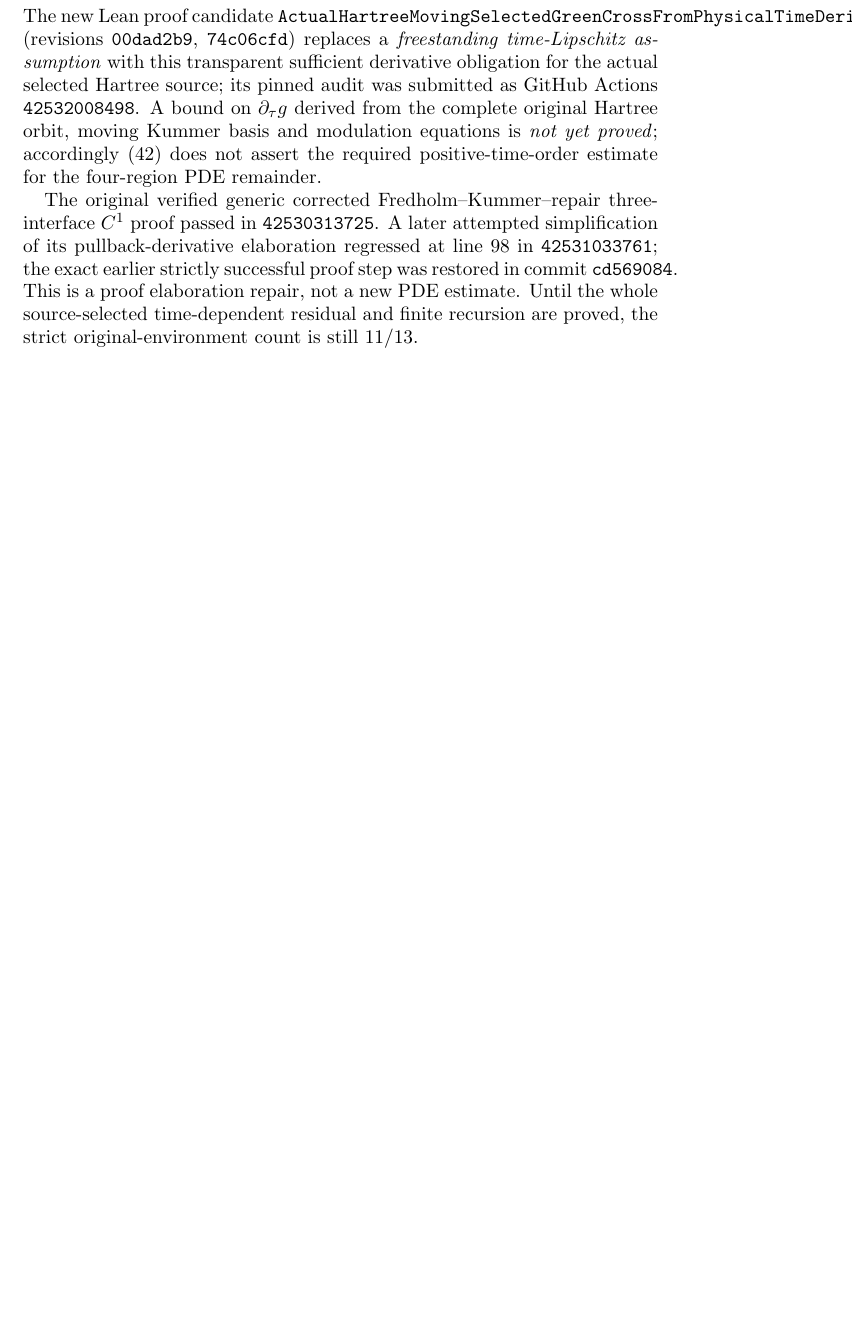
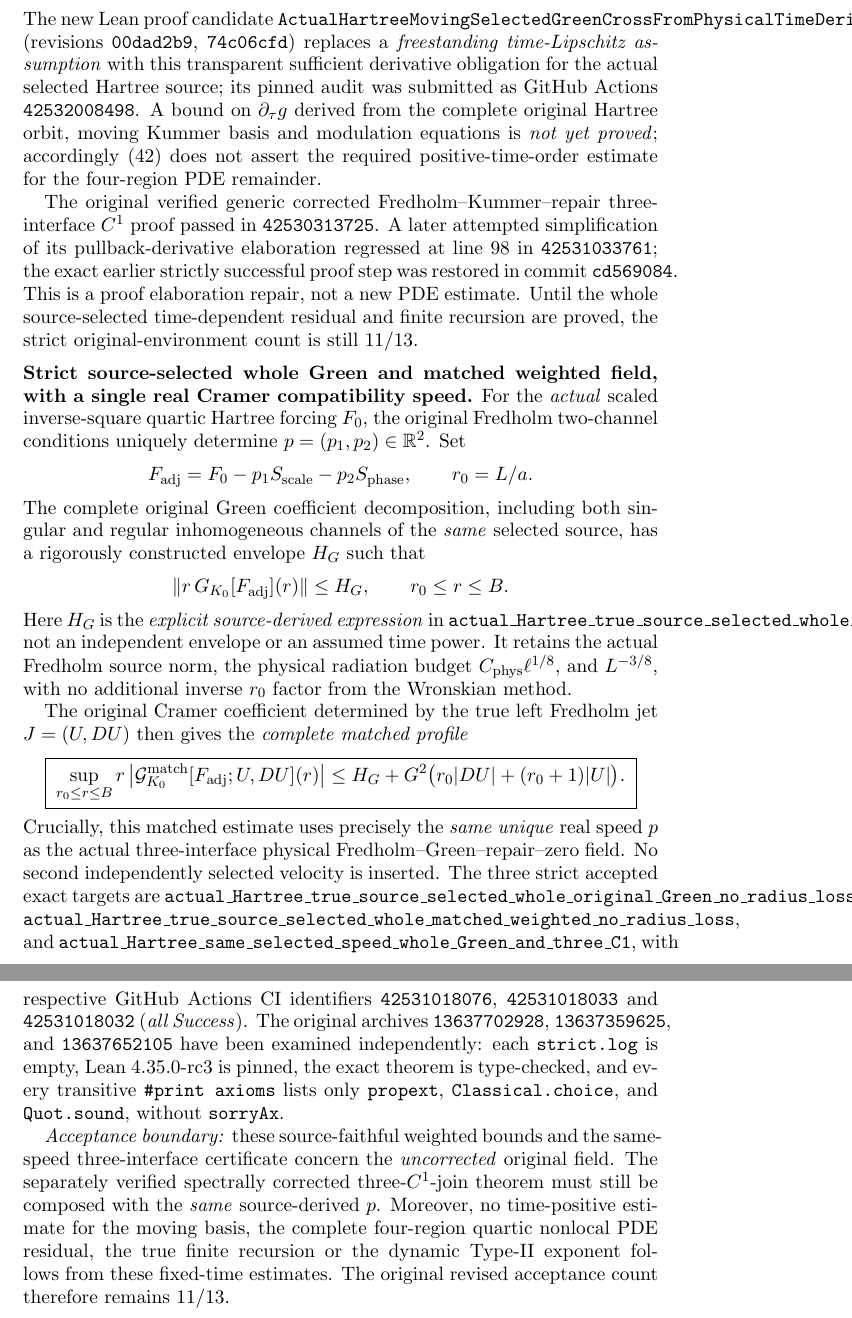
Before and after one commit to penghongzhong/HBL, a LaTeX paper (verification/HBL_213_GREEN_MOVING_TWO_CHANNEL_20261108.tex): part of page 33 of 33 before the commit and two parts of pages 33 and 34 of 34 after it, the two joined at a grey line, cut so that both start at the same text, the shorter picture padded with empty space. Compiled offline with pdfLaTeX.

Commit message:
Synchronize three strictly audited source-selected Hartree full Green and matched weighted same-speed C1 results in section 2.13 TeX

```diff
--- a/verification/HBL_213_GREEN_MOVING_TWO_CHANNEL_20261108.tex
+++ b/verification/HBL_213_GREEN_MOVING_TWO_CHANNEL_20261108.tex
@@ -2451,4 +2451,69 @@ repair, not a new PDE estimate. Until the whole source-selected
 time-dependent residual and finite recursion are proved,
 the strict original-environment count is still \(11/13\).
 
+
+\medskip
+\noindent\textbf{Strict source-selected whole Green and matched weighted
+field, with a single real Cramer compatibility speed.}
+For the \emph{actual} scaled inverse-square quartic Hartree forcing
+\(F_0\), the original Fredholm two-channel conditions uniquely determine
+\(p=(p_1,p_2)\in\mathbb R^2\). Set
+\[
+ F_{\mathrm{adj}}=F_0-p_1S_{\mathrm{scale}}
+                       -p_2S_{\mathrm{phase}},\qquad
+ r_0=L/a.
+\]
+The complete original Green coefficient decomposition, including both
+singular and regular inhomogeneous channels of the \emph{same} selected
+source, has a rigorously constructed envelope \(H_G\) such that
+\[
+ \|r\,G_{K_0}[F_{\mathrm{adj}}](r)\|
+   \le H_G,\qquad r_0\le r\le B.
+\]
+Here \(H_G\) is the \emph{explicit source-derived expression} in
+\texttt{actual\_Hartree\_true\_source\_selected\_whole\_original\_Green\_no\_radius\_loss},
+not an independent envelope or an assumed time power. It retains
+the actual Fredholm source norm, the physical radiation budget
+\(C_{\mathrm{phys}}\ell^{1/8}\), and \(L^{-3/8}\), with no
+additional inverse \(r_0\) factor from the Wronskian method.
+
+The original Cramer coefficient determined by the true left Fredholm
+jet \(J=(U,DU)\) then gives the \emph{complete matched profile}
+\[
+ \boxed{\;
+ \sup_{r_0\le r\le B}r\,
+ \bigl|\mathcal G_{K_0}^{\mathrm{match}}
+           [F_{\mathrm{adj}};U,DU](r)\bigr|
+ \le H_G+G^2\bigl(r_0|DU|+(r_0+1)|U|\bigr).\;}
+\]
+Crucially, this matched estimate uses precisely the \emph{same unique}
+real speed \(p\) as the actual three-interface physical
+Fredholm--Green--repair--zero field. No second independently selected
+velocity is inserted. The three strict accepted exact targets are
+\texttt{actual\_Hartree\_true\_source\_selected\_whole\_original\_Green\_no\_radius\_loss},
+\texttt{actual\_Hartree\_true\_source\_selected\_whole\_matched\_weighted\_no\_radius\_loss},
+and
+\texttt{actual\_Hartree\_same\_selected\_speed\_whole\_Green\_and\_three\_C1},
+with respective GitHub Actions CI identifiers
+\texttt{42531018076}, \texttt{42531018033} and
+\texttt{42531018032} (\emph{all Success}).
+The original archives \texttt{13637702928},
+\texttt{13637359625}, and \texttt{13637652105}
+have been examined independently: each \texttt{strict.log}
+is empty, Lean 4.35.0-rc3 is pinned, the exact theorem is
+type-checked, and every transitive \texttt{\#print axioms}
+lists only \texttt{propext}, \texttt{Classical.choice},
+and \texttt{Quot.sound}, without \texttt{sorryAx}.
+
+\emph{Acceptance boundary:} these source-faithful weighted
+bounds and the same-speed three-interface certificate concern
+the \emph{uncorrected} original field. The separately verified
+spectrally corrected three-\(C^1\)-join theorem must still be
+composed with the \emph{same} source-derived \(p\).
+Moreover, no time-positive estimate for the moving basis,
+the complete four-region quartic nonlocal PDE residual,
+the true finite recursion or the dynamic Type-II exponent
+follows from these fixed-time estimates. The original revised
+acceptance count therefore remains \(11/13\).
+
 \end{document}
```
